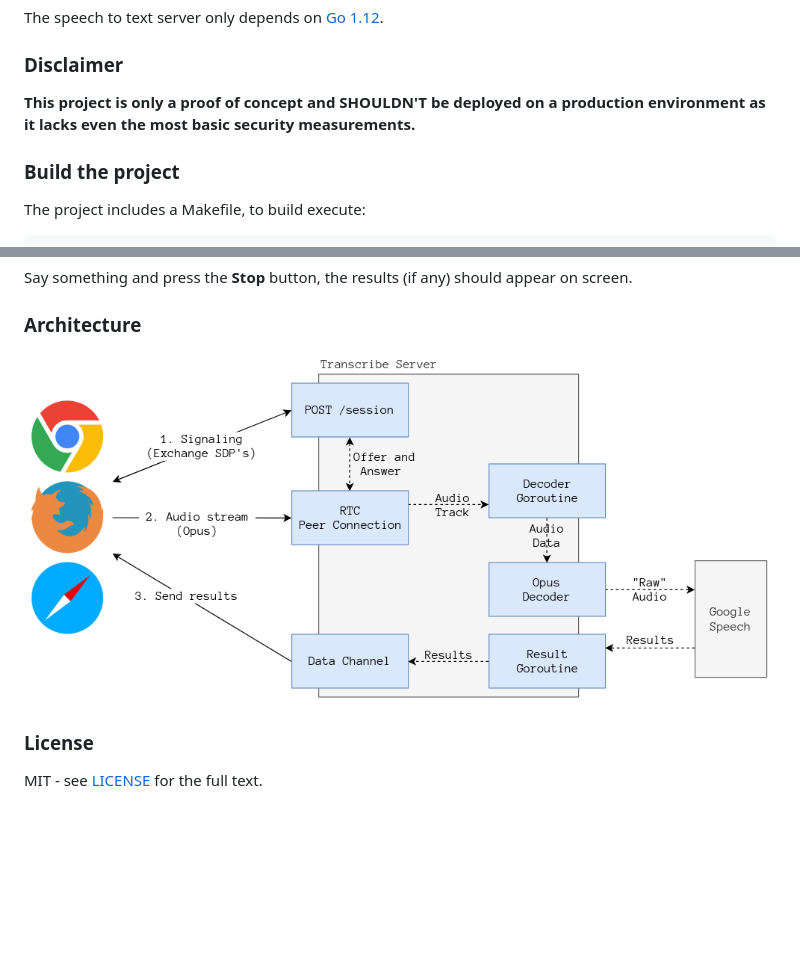
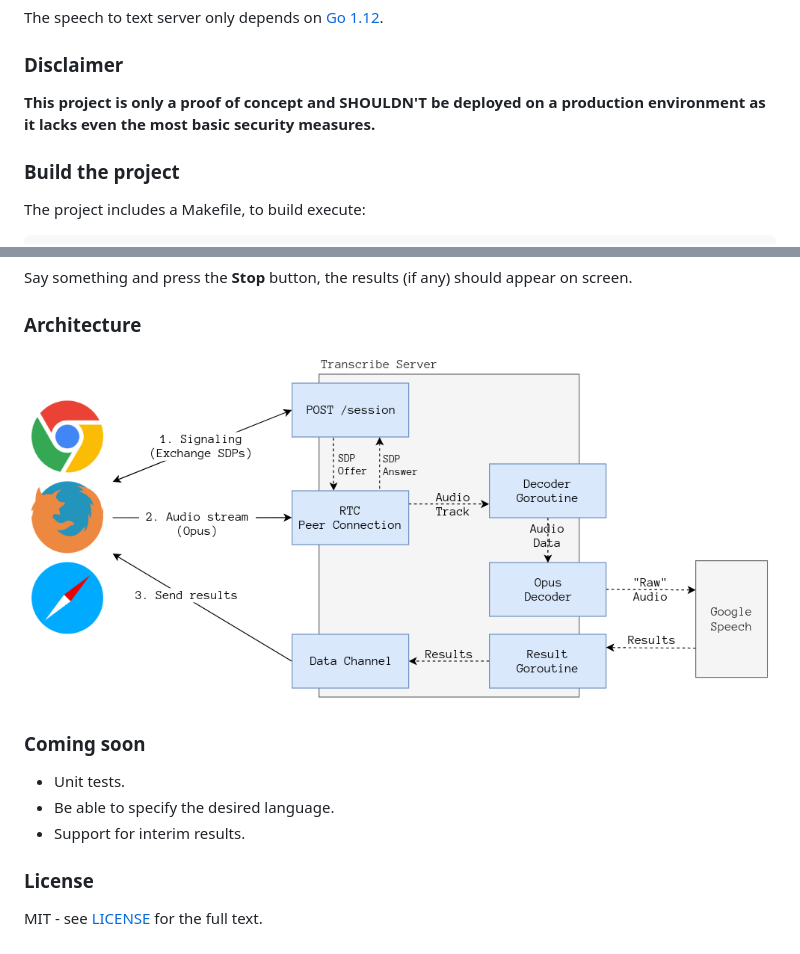
Before and after one commit to rviscarra/webrtc-speech-to-text, a Markdown page: README.md, 2 parts joined by grey strips. Drawn GitHub-style; pictures changed too: docs/architecture.png; blank space fills up the shorter version.

Commit message:
Changed the arch. diagram slightly

```diff
--- a/README.md
+++ b/README.md
@@ -7,7 +7,7 @@ The speech to text server only depends on [Go 1.12](https://golang.org/doc/insta
 ### Disclaimer
 
 **This project is only a proof of concept and SHOULDN'T be deployed on a production
-environment as it lacks even the most basic security measurements.**
+environment as it lacks even the most basic security measures.**
 
 ### Build the project
 
@@ -53,6 +53,12 @@ Say something and press the **Stop** button, the results (if any) should appear
 
 ![Architecture and data flow](docs/architecture.png)
 
+### Coming soon
+
+- Unit tests.
+- Be able to specify the desired language.
+- Support for interim results.
+
 ### License
 
 MIT - see [LICENSE](LICENSE) for the full text.
```
